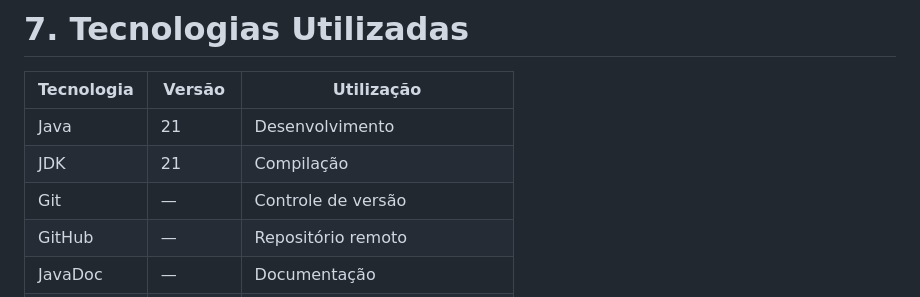
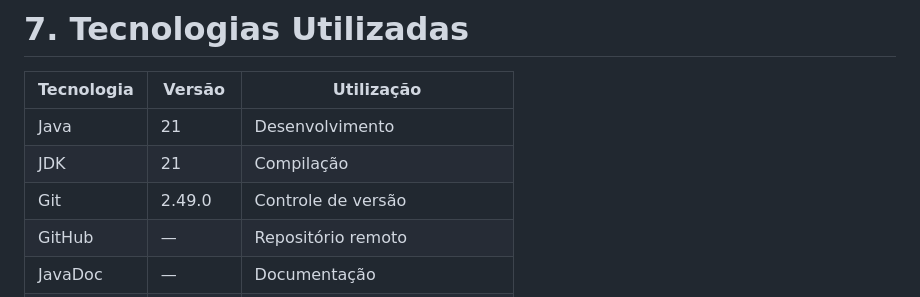
Before and after one commit to DarkGion/projeto_calculadora, a Markdown page: README.md, the part around the change. Drawn GitHub-style.

Commit message:
docs: informa a versao do Git no README

```diff
--- a/README.md
+++ b/README.md
@@ -109,7 +109,7 @@ Criar uma calculadora em Java aplicando testes, tratamento de erros, refatoraç
 |---|---|---|
 | Java | 21 | Desenvolvimento |
 | JDK | 21 | Compilação |
-| Git | — | Controle de versão |
+| Git | 2.49.0 | Controle de versão |
 | GitHub | — | Repositório remoto |
 | JavaDoc | — | Documentação |
 | Eclipse IDE | 2025-03 | Ambiente de desenvolvimento |
```
